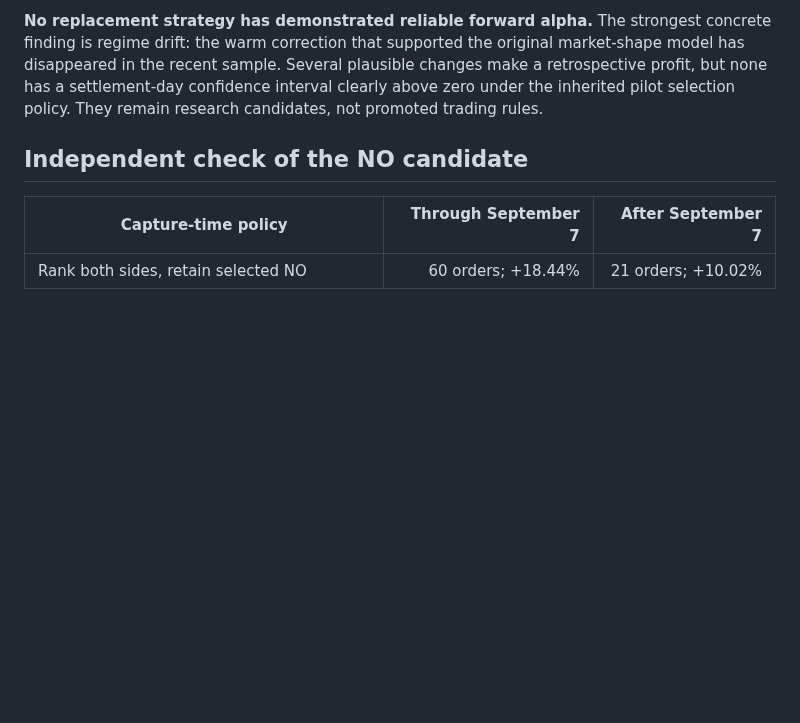
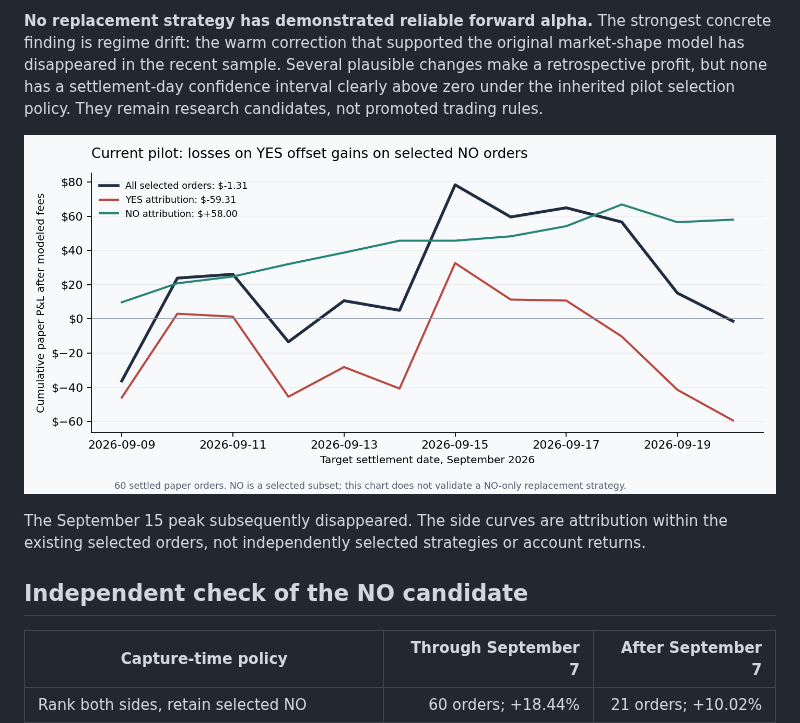
Before and after one commit to Ali-Haroon3/Polymarket-Weather-Predictor, a Markdown page: reports/2026-09-21-alpha-validation.md, the part around the change. Drawn GitHub-style; pictures changed too: reports/2026-09-21-pilot-pnl.png (added); blank space fills up the shorter version.

```diff
--- a/reports/2026-09-21-alpha-validation.md
+++ b/reports/2026-09-21-alpha-validation.md
@@ -9,6 +9,11 @@ finding is regime drift: the warm correction that supported the original market-
 has disappeared in the recent sample. Several plausible changes make a retrospective profit,
 but none has a settlement-day confidence interval clearly above zero under the inherited
 pilot selection policy. They remain research candidates, not promoted trading rules.
+
+![Current pilot cumulative paper P&L after modeled fees](2026-09-21-pilot-pnl.png)
+
+The September 15 peak subsequently disappeared. The side curves are attribution within the
+existing selected orders, not independently selected strategies or account returns.
 
 ## Independent check of the NO candidate
 
```
Also changed, not shown: 4 other files.
